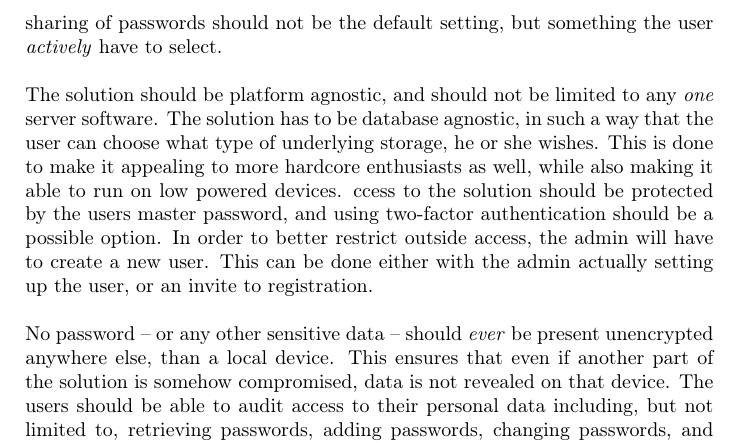
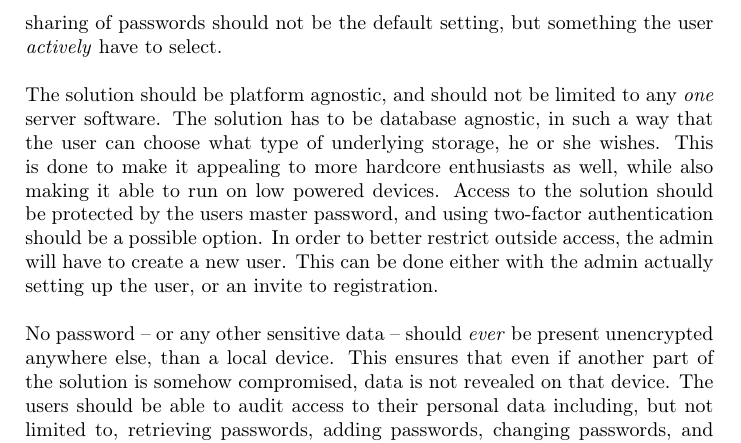
Before and after one commit to DSchougaard/ProjectGhost-Report, a LaTeX thesis (report/thesis.tex, which reads report/chapters/introduction.tex): part of page 18 of 66, cut so that both start at the same text. Compiled offline with pdfLaTeX.

Commit message:
Intro: Typo

```diff
--- a/report/chapters/introduction.tex
+++ b/report/chapters/introduction.tex
@@ -115,7 +115,7 @@
 
 			The solution should support multiple \emph{(individual)} users, where a user can be either an admin user or a regular user. Passwords should be able to be organized in a structured way, customizable by the individual users, for the best user experience. For convenience, passwords should be able to be shared. However, sharing of passwords should not be the default setting, but something the user \emph{actively} have to select.
 
-			The solution should be platform agnostic, and should not be limited to any \emph{one} server software. The solution has to be database agnostic, in such a way that the user can choose what type of underlying storage, he or she wishes. This is done to make it appealing to more hardcore enthusiasts as well, while also making it able to run on low powered devices. ccess to the solution should be protected by the users master password, and using two-factor authentication should be a possible option. In order to better restrict outside access, the admin will have to create a new user. This can be done either with the admin actually setting up the user, or an invite to registration.
+			The solution should be platform agnostic, and should not be limited to any \emph{one} server software. The solution has to be database agnostic, in such a way that the user can choose what type of underlying storage, he or she wishes. This is done to make it appealing to more hardcore enthusiasts as well, while also making it able to run on low powered devices. Access to the solution should be protected by the users master password, and using two-factor authentication should be a possible option. In order to better restrict outside access, the admin will have to create a new user. This can be done either with the admin actually setting up the user, or an invite to registration.
 
 			No password -- or any other sensitive data -- should \emph{ever} be present unencrypted anywhere else, than a local device. This ensures that even if another part of the solution is somehow compromised, data is not revealed on that device.  The users should be able to audit access to their personal data including, but not limited to, retrieving passwords, adding passwords, changing passwords, and deleting passwords. This should be done by logging complete time of access and the remote host, at least. This ensures that a user can detect if unauthorised access has occurred.
 
```
